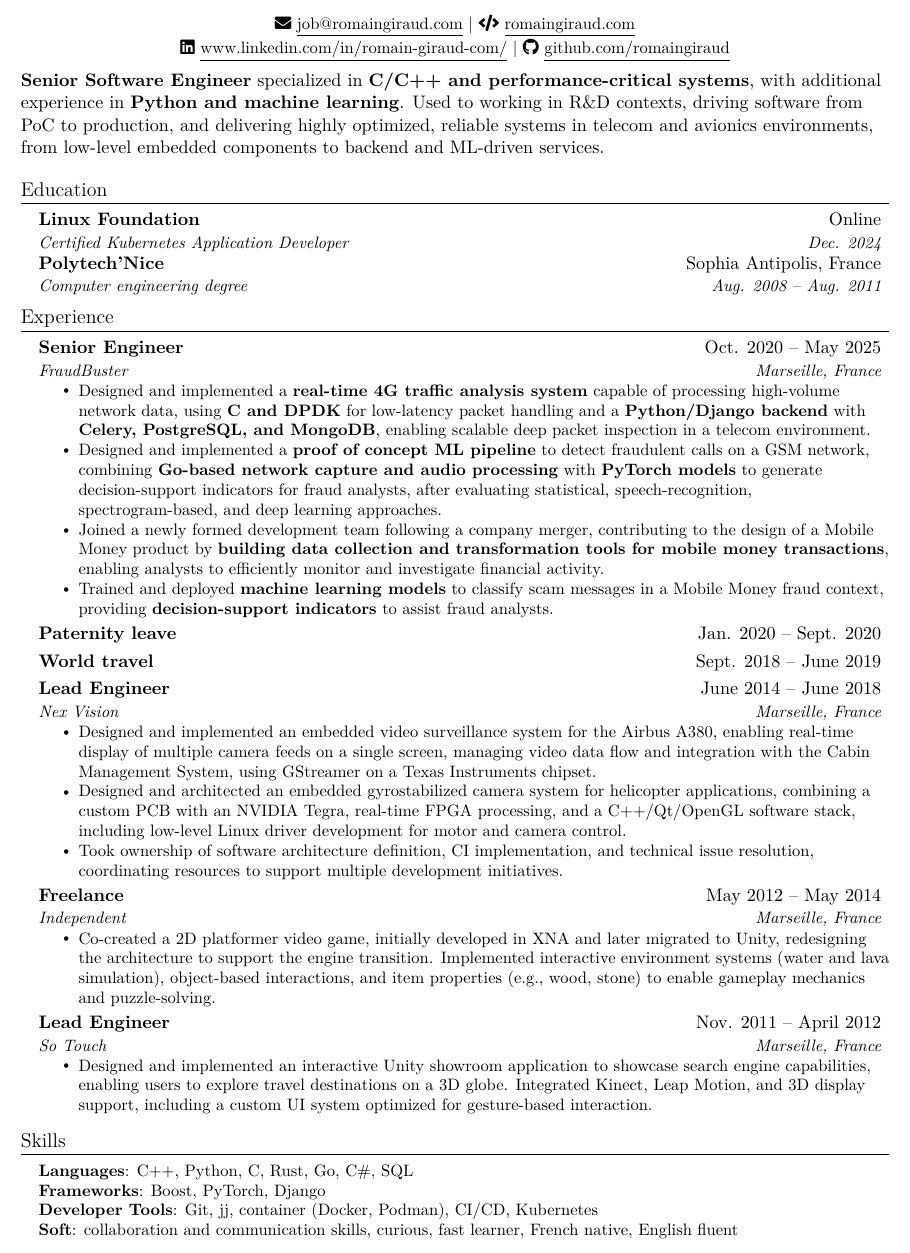
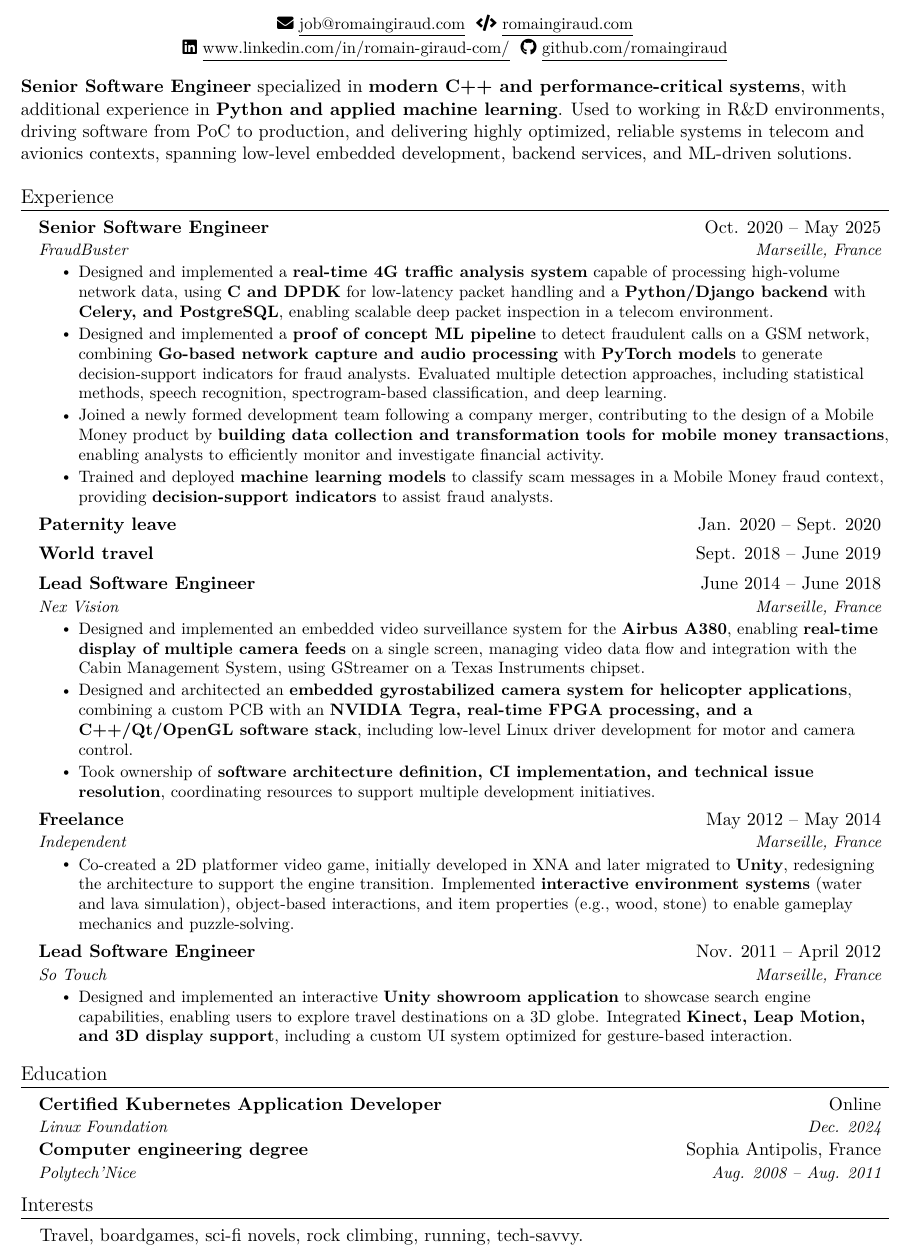
Before and after one commit to RomainGiraud/resume, a LaTeX CV (resume.tex): part of the page, cut so that both start at the same text. Compiled offline with XeLaTeX; a missing font is replaced by an installed copy or a similar font.

Commit message:
Improve readability

```diff
--- a/resume.tex
+++ b/resume.tex
@@ -20,6 +20,7 @@
 \usepackage[english]{babel}
 \usepackage{tabularx}
 \usepackage{xparse}
+\usepackage{changepage}
 \usepackage{fontawesome5}
 \usepackage{fontspec}
 % \setmainfont{Calibri}
@@ -128,26 +129,15 @@
 \begin{center}
     \textbf{\Huge \scshape Romain Giraud} \\ \vspace{8pt}
     \small
-    \faIcon{envelope} \href{mailto:job@romaingiraud.com}{\underline{job@romaingiraud.com}} $|$
+    \faIcon{envelope} \href{mailto:job@romaingiraud.com}{\underline{job@romaingiraud.com}} $ $
     \faIcon{code} \href{https://romaingiraud.com}{\underline{romaingiraud.com}} \\ \vspace{1pt}
-    \faIcon{linkedin} \href{https://www.linkedin.com/in/romain-giraud-com/}{\underline{www.linkedin.com/in/romain-giraud-com/}} $|$
+    \faIcon{linkedin} \href{https://www.linkedin.com/in/romain-giraud-com/}{\underline{www.linkedin.com/in/romain-giraud-com/}} $ $
     \faIcon{github} \href{https://github.com/romaingiraud}{\underline{github.com/romaingiraud}}
 \end{center}
 
-\textbf{Senior Software Engineer} specialized in \textbf{C/C++ and performance-critical systems}, with additional experience in \textbf{Python and machine learning}. Used to working in R\&D contexts, driving software from PoC to production, and delivering highly optimized, reliable systems in telecom and avionics environments, from low-level embedded components to backend and ML-driven services.
+\textbf{Senior Software Engineer} specialized in \textbf{modern C++ and performance-critical systems}, with additional experience in \textbf{Python and applied machine learning}. Used to working in R\&D environments, driving software from PoC to production, and delivering highly optimized, reliable systems in telecom and avionics contexts, spanning low-level embedded development, backend services, and ML-driven solutions.
 
 % Senior Software Engineer with a strong focus on C/C++ systems development, complemented by Python and applied machine learning. Extensive experience working in R\&D environments, taking products from proof of concept to production deployment, across the full software stack. Proven background in developing performance-critical and safety-constrained systems, requiring high levels of optimization, reliability, and real-time processing, notably in telecom and avionics contexts. Comfortable bridging low-level embedded software with data processing, backend services, and ML-based decision-support solutions.
-
-%-----------EDUCATION-----------
-\section{Education}
-  \resumeSubHeadingListStart
-    \resumeSubheading
-      {Linux Foundation}{Online}
-      {Certified Kubernetes Application Developer}{Dec. 2024}
-    \resumeSubheading
-      {Polytech'Nice}{Sophia Antipolis, France}
-      {Computer engineering degree}{Aug. 2008 -- Aug. 2011}
-  \resumeSubHeadingListEnd
 
 
 %-----------EXPERIENCE-----------
@@ -155,11 +145,11 @@
   \resumeSubHeadingListStart
 
     \resumeSubheading
-      {Senior Engineer}{Oct. 2020 -- May 2025}
+      {Senior Software Engineer}{Oct. 2020 -- May 2025}
       {FraudBuster}{Marseille, France}
       \resumeItemListStart
-        \resumeItem{Designed and implemented a \textbf{real-time 4G traffic analysis system} capable of processing high-volume network data, using \textbf{C and DPDK} for low-latency packet handling and a \textbf{Python/Django backend} with \textbf{Celery, PostgreSQL, and MongoDB}, enabling scalable deep packet inspection in a telecom environment.}
-        \resumeItem{Designed and implemented a \textbf{proof of concept ML pipeline} to detect fraudulent calls on a GSM network, combining \textbf{Go-based network capture and audio processing} with \textbf{PyTorch models} to generate decision-support indicators for fraud analysts, after evaluating statistical, speech-recognition, spectrogram-based, and deep learning approaches.}
+        \resumeItem{Designed and implemented a \textbf{real-time 4G traffic analysis system} capable of processing high-volume network data, using \textbf{C and DPDK} for low-latency packet handling and a \textbf{Python/Django backend} with \textbf{Celery, and PostgreSQL}, enabling scalable deep packet inspection in a telecom environment.}
+        \resumeItem{Designed and implemented a \textbf{proof of concept ML pipeline} to detect fraudulent calls on a GSM network, combining \textbf{Go-based network capture and audio processing} with \textbf{PyTorch models} to generate decision-support indicators for fraud analysts. Evaluated multiple detection approaches, including statistical methods, speech recognition, spectrogram-based classification, and deep learning.}
         \resumeItem{Joined a newly formed development team following a company merger, contributing to the design of a Mobile Money product by \textbf{building data collection and transformation tools for mobile money transactions}, enabling analysts to efficiently monitor and investigate financial activity.}
         \resumeItem{Trained and deployed \textbf{machine learning models} to classify scam messages in a Mobile Money fraud context, providing \textbf{decision-support indicators} to assist fraud analysts.}
       \resumeItemListEnd
@@ -180,34 +170,34 @@
 
     \resumeSubheading
       {World travel}{Sept. 2018 -- June 2019}
-      {}{Everywhere}
+      {}{}
       % \resumeItemListStart
       %   \resumeItem{Independently planned and completed a long-term international journey}
       %   \resumeItem{Built strong adaptability, cross-cultural communication, and a global perspective}
       % \resumeItemListEnd
 
     \resumeSubheading
-      {Lead Engineer}{June 2014 -- June 2018}
+      {Lead Software Engineer}{June 2014 -- June 2018}
       {Nex Vision}{Marseille, France}
       \resumeItemListStart
-        \resumeItem{Designed and implemented an embedded video surveillance system for the Airbus A380, enabling real-time display of multiple camera feeds on a single screen, managing video data flow and integration with the Cabin Management System, using GStreamer on a Texas Instruments chipset.}
-        \resumeItem{Designed and architected an embedded gyrostabilized camera system for helicopter applications, combining a custom PCB with an NVIDIA Tegra, real-time FPGA processing, and a C++/Qt/OpenGL software stack, including low-level Linux driver development for motor and camera control.}
-        \resumeItem{Took ownership of software architecture definition, CI implementation, and technical issue resolution, coordinating resources to support multiple development initiatives.}
+        \resumeItem{Designed and implemented an embedded video surveillance system for the \textbf{Airbus A380}, enabling \textbf{real-time display of multiple camera feeds} on a single screen, managing video data flow and integration with the Cabin Management System, using GStreamer on a Texas Instruments chipset.}
+        \resumeItem{Designed and architected an \textbf{embedded gyrostabilized camera system for helicopter applications}, combining a custom PCB with an \textbf{NVIDIA Tegra, real-time FPGA processing, and a C++/Qt/OpenGL software stack}, including low-level Linux driver development for motor and camera control.}
+        \resumeItem{Took ownership of \textbf{software architecture definition, CI implementation, and technical issue resolution}, coordinating resources to support multiple development initiatives.}
       \resumeItemListEnd
 
     \resumeSubheading
       {Freelance}{May 2012 -- May 2014}
       {Independent}{Marseille, France}
       \resumeItemListStart
-        \resumeItem{Co-created a 2D platformer video game, initially developed in XNA and later migrated to Unity, redesigning the architecture to support the engine transition. Implemented interactive environment systems (water and lava simulation), object-based interactions, and item properties (e.g., wood, stone) to enable gameplay mechanics and puzzle-solving.}
+        \resumeItem{Co-created a 2D platformer video game, initially developed in XNA and later migrated to \textbf{Unity}, redesigning the architecture to support the engine transition. Implemented \textbf{interactive environment systems} (water and lava simulation), object-based interactions, and item properties (e.g., wood, stone) to enable gameplay mechanics and puzzle-solving.}
         % \resumeItem{Continued contributing to Unity projects for my previous employer.}
       \resumeItemListEnd
 
     \resumeSubheading
-      {Lead Engineer}{Nov. 2011 -- April 2012}
+      {Lead Software Engineer}{Nov. 2011 -- April 2012}
       {So Touch}{Marseille, France}
       \resumeItemListStart
-        \resumeItem{Designed and implemented an interactive Unity showroom application to showcase search engine capabilities, enabling users to explore travel destinations on a 3D globe. Integrated Kinect, Leap Motion, and 3D display support, including a custom UI system optimized for gesture-based interaction.}
+        \resumeItem{Designed and implemented an interactive \textbf{Unity showroom application} to showcase search engine capabilities, enabling users to explore travel destinations on a 3D globe. Integrated \textbf{Kinect, Leap Motion, and 3D display support}, including a custom UI system optimized for gesture-based interaction.}
         % \resumeItem{Co-developed and verified iOS projects.}
       \resumeItemListEnd
 
@@ -241,19 +231,35 @@
 %     \resumeSubHeadingListEnd
 
 
+%-----------SKILLS-----------
+% \section{Skills}
+%  \begin{itemize}[leftmargin=0.15in, label={}]
+%     \small{\item{
+%      \textbf{Languages}{: C++, Python, C, Rust, Go, C\#, SQL} \\
+%      \textbf{Frameworks}{: Boost, PyTorch, Django} \\
+%      \textbf{Developer Tools}{: Git, jj, container (Docker, Podman), CI/CD, Kubernetes} \\
+%      \textbf{Soft}{: collaboration and communication skills, curious, fast learner, French native, English fluent}
+%     }}
+%  \end{itemize}
 
-%
-%-----------PROGRAMMING SKILLS-----------
-\section{Skills}
- \begin{itemize}[leftmargin=0.15in, label={}]
-    \small{\item{
-     \textbf{Languages}{: C++, Python, C, Rust, Go, C\#, SQL} \\
-     \textbf{Frameworks}{: Boost, PyTorch, Django} \\
-     \textbf{Developer Tools}{: Git, jj, container (Docker, Podman), CI/CD, Kubernetes} \\
-     \textbf{Soft}{: collaboration and communication skills, curious, fast learner, French native, English fluent}
-    }}
- \end{itemize}
 
+%-----------EDUCATION-----------
+\section{Education}
+  \resumeSubHeadingListStart
+    \resumeSubheading
+      {Certified Kubernetes Application Developer}{Online}
+      {Linux Foundation}{Dec. 2024}
+    \resumeSubheading
+      {Computer engineering degree}{Sophia Antipolis, France}
+      {Polytech'Nice}{Aug. 2008 -- Aug. 2011}
+  \resumeSubHeadingListEnd
+
+
+%-----------INTERESTS-----------
+\section{Interests}
+\begin{adjustwidth}{0.4cm}{}
+Travel, boardgames, sci-fi novels, rock climbing, running, tech-savvy.
+\end{adjustwidth}
 
 %-------------------------------------------
 \end{document}
```
Also changed, not shown: resume.pdf.
